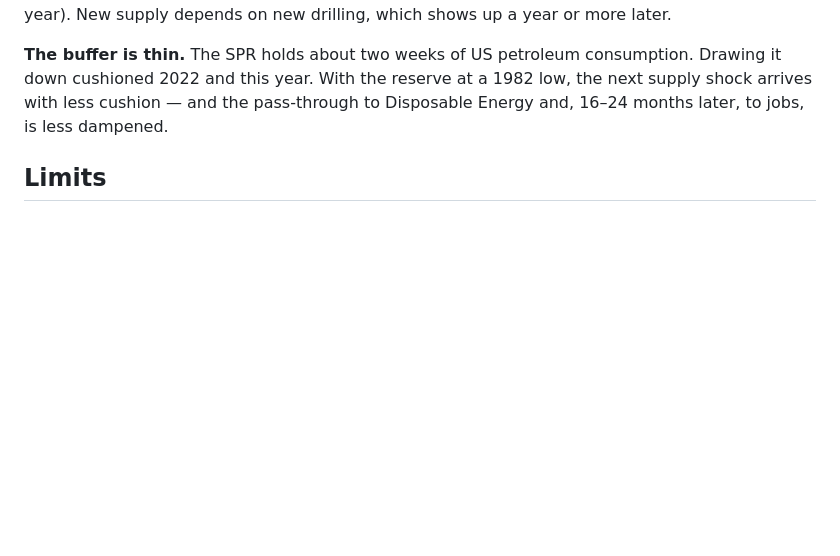
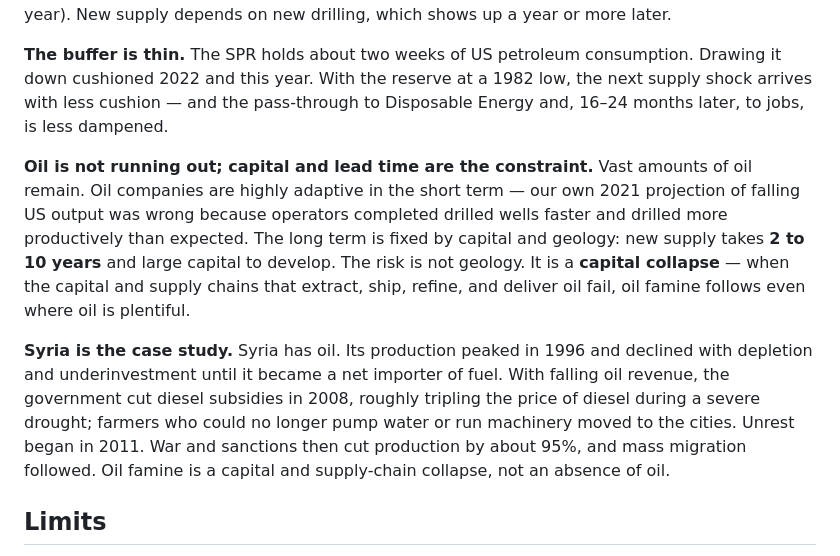
Before and after one commit to JPods/mercantilemonopoly, a Markdown page: analysis/DIESEL-2026.md, the part around the change. Drawn GitHub-style; blank space fills up the shorter version.

Commit message:
Supply: oil is plentiful, constraint is capital and 2-10 year lead time; Syria 2008-2011 as capital/supply-chain collapse
Co-Authored-By: Claude Opus 5.5 <noreply@anthropic.com>

```diff
--- a/analysis/DIESEL-2026.md
+++ b/analysis/DIESEL-2026.md
@@ -67,6 +67,21 @@ cushioned 2022 and this year. With the reserve at a 1982 low, the next supply sh
 less cushion — and the pass-through to Disposable Energy and, 16–24 months later, to jobs, is
 less dampened.
 
+**Oil is not running out; capital and lead time are the constraint.** Vast amounts of oil remain.
+Oil companies are highly adaptive in the short term — our own 2021 projection of falling US output
+was wrong because operators completed drilled wells faster and drilled more productively than
+expected. The long term is fixed by capital and geology: new supply takes **2 to 10 years** and
+large capital to develop. The risk is not geology. It is a **capital collapse** — when the capital
+and supply chains that extract, ship, refine, and deliver oil fail, oil famine follows even where
+oil is plentiful.
+
+**Syria is the case study.** Syria has oil. Its production peaked in 1996 and declined with
+depletion and underinvestment until it became a net importer of fuel. With falling oil revenue,
+the government cut diesel subsidies in 2008, roughly tripling the price of diesel during a severe
+drought; farmers who could no longer pump water or run machinery moved to the cities. Unrest
+began in 2011. War and sanctions then cut production by about 95%, and mass migration followed.
+Oil famine is a capital and supply-chain collapse, not an absence of oil.
+
 ## Limits
 
 - Correlation around 0.3 means energy prices explain roughly a tenth of the change in
```
